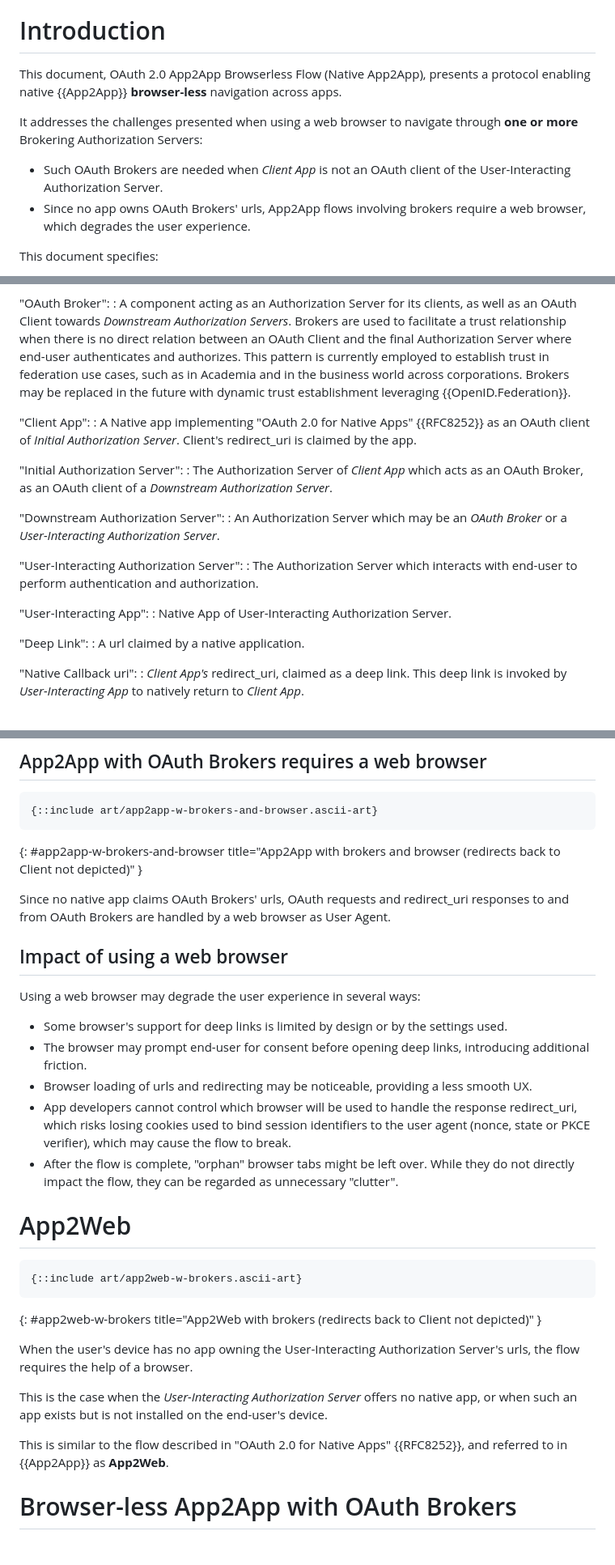
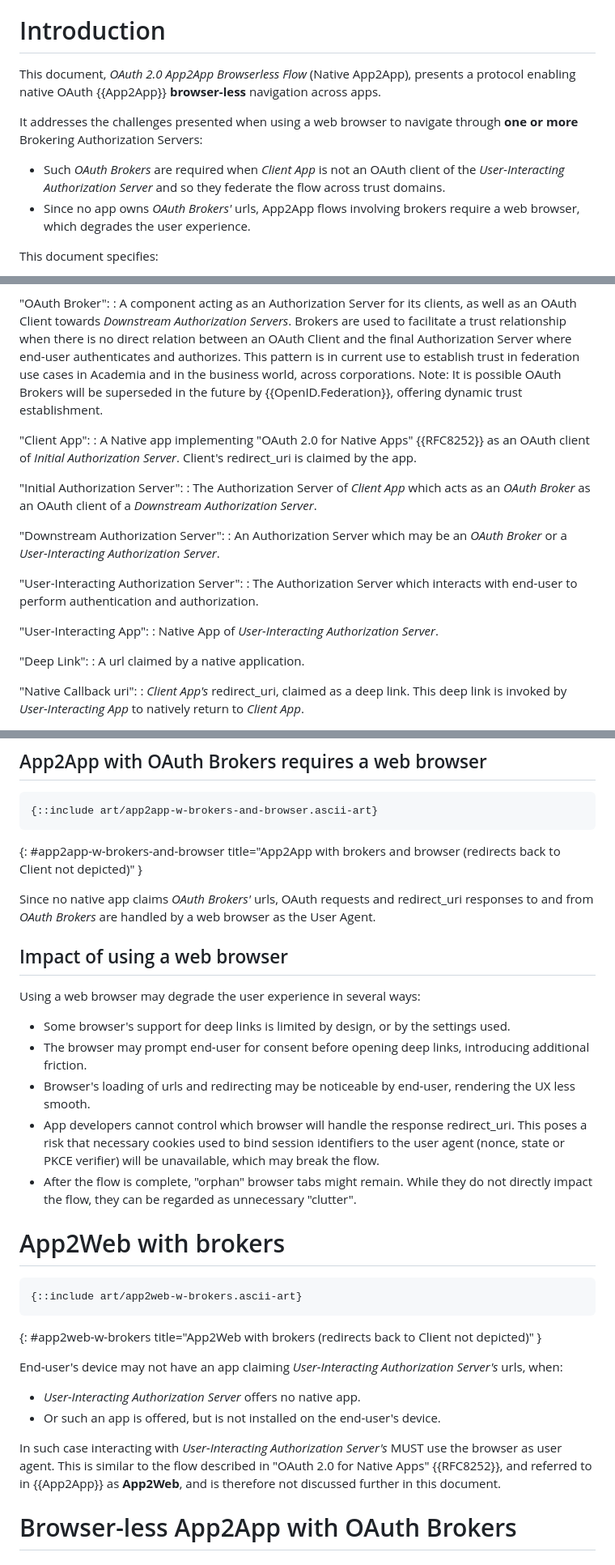
Before and after one commit to yaron-zehavi/oauth-app2app-browserless, a Markdown page: draft-zehavi-oauth-app2app-browserless.md, 3 parts joined by grey strips. Shown: that part at 81% size. GitHub-like rendering.

Commit message:
rewording

```diff
--- a/draft-zehavi-oauth-app2app-browserless.md
+++ b/draft-zehavi-oauth-app2app-browserless.md
@@ -87,12 +87,12 @@ This document describes a protocol connecting 2 native apps via the OAuth {{App2
 
 # Introduction
 
-This document, OAuth 2.0 App2App Browserless Flow (Native App2App), presents a protocol enabling native {{App2App}} **browser-less** navigation across apps.
+This document, *OAuth 2.0 App2App Browserless Flow* (Native App2App), presents a protocol enabling native OAuth {{App2App}} **browser-less** navigation across apps.
 
 It addresses the challenges presented when using a web browser to navigate through **one or more** Brokering Authorization Servers:
 
-* Such OAuth Brokers are needed when *Client App* is not an OAuth client of the User-Interacting Authorization Server.
-* Since no app owns OAuth Brokers' urls, App2App flows involving brokers require a web browser, which degrades the user experience.
+* Such *OAuth Brokers* are required when *Client App* is not an OAuth client of the *User-Interacting Authorization Server* and so they federate the flow across trust domains.
+* Since no app owns *OAuth Brokers'* urls, App2App flows involving brokers require a web browser, which degrades the user experience.
 
 This document specifies:
 
@@ -122,14 +122,14 @@ the following terms:
 "OAuth Broker":
 : A component acting as an Authorization Server for its clients, as well as an OAuth Client towards *Downstream Authorization Servers*.
 Brokers are used to facilitate a trust relationship when there is no direct relation between an OAuth Client and the final Authorization Server where end-user authenticates and authorizes.
-This pattern is currently employed to establish trust in federation use cases, such as in Academia and in the business world across corporations.
-Brokers may be replaced in the future with dynamic trust establishment leveraging {{OpenID.Federation}}.
+This pattern is in current use to establish trust in federation use cases in Academia and in the business world, across corporations.
+Note: It is possible OAuth Brokers will be superseded in the future by {{OpenID.Federation}}, offering dynamic trust establishment.
 
 "Client App":
 : A Native app implementing "OAuth 2.0 for Native Apps" {{RFC8252}} as an OAuth client of *Initial Authorization Server*. Client's redirect_uri is claimed by the app.
 
 "Initial Authorization Server":
-: The Authorization Server of *Client App* which acts as an OAuth Broker, as an OAuth client of a *Downstream Authorization Server*.
+: The Authorization Server of *Client App* which acts as an *OAuth Broker* as an OAuth client of a *Downstream Authorization Server*.
 
 "Downstream Authorization Server":
 : An Authorization Server which may be an *OAuth Broker* or a *User-Interacting Authorization Server*.
@@ -138,7 +138,7 @@ Brokers may be replaced in the future with dynamic trust establishment leveragin
 : The Authorization Server which interacts with end-user to perform authentication and authorization.
 
 "User-Interacting App":
-: Native App of User-Interacting Authorization Server.
+: Native App of *User-Interacting Authorization Server*.
 
 "Deep Link":
 : A url claimed by a native application.
@@ -159,29 +159,31 @@ Brokers may be replaced in the future with dynamic trust establishment leveragin
 ~~~
 {: #app2app-w-brokers-and-browser title="App2App with brokers and browser (redirects back to Client not depicted)" }
 
-Since no native app claims OAuth Brokers' urls, OAuth requests and redirect_uri responses to and from OAuth Brokers are handled by a web browser as User Agent.
+Since no native app claims *OAuth Brokers'* urls, OAuth requests and redirect_uri responses to and from *OAuth Brokers* are handled by a web browser as the User Agent.
 
 ## Impact of using a web browser
 
 Using a web browser may degrade the user experience in several ways:
 
-* Some browser's support for deep links is limited by design or by the settings used.
+* Some browser's support for deep links is limited by design, or by the settings used.
 * The browser may prompt end-user for consent before opening deep links, introducing additional friction.
-* Browser loading of urls and redirecting may be noticeable, providing a less smooth UX.
-* App developers cannot control which browser will be used to handle the response redirect_uri, which risks losing cookies used to bind session identifiers to the user agent (nonce, state or PKCE verifier), which may cause the flow to break.
-* After the flow is complete, "orphan" browser tabs might be left over. While they do not directly impact the flow, they can be regarded as unnecessary "clutter".
+* Browser's loading of urls and redirecting may be noticeable by end-user, rendering the UX less smooth.
+* App developers cannot control which browser will handle the response redirect_uri. This poses a risk that necessary cookies used to bind session identifiers to the user agent (nonce, state or PKCE verifier) will be unavailable, which may break the flow.
+* After the flow is complete, "orphan" browser tabs might remain. While they do not directly impact the flow, they can be regarded as unnecessary "clutter".
 
-# App2Web
+# App2Web with brokers
 ~~~ aasvg
 {::include art/app2web-w-brokers.ascii-art}
 ~~~
 {: #app2web-w-brokers title="App2Web with brokers (redirects back to Client not depicted)" }
 
-When the user's device has no app owning the User-Interacting Authorization Server's urls, the flow requires the help of a browser.
+End-user's device may not have an app claiming *User-Interacting Authorization Server's* urls, when:
 
-This is the case when the *User-Interacting Authorization Server* offers no native app, or when such an app exists but is not installed on the end-user's device.
+* *User-Interacting Authorization Server* offers no native app.
+* Or such an app is offered, but is not installed on the end-user's device.
 
-This is similar to the flow described in "OAuth 2.0 for Native Apps" {{RFC8252}}, and referred to in {{App2App}} as **App2Web**.
+In such case interacting with *User-Interacting Authorization Server's* MUST use the browser as user agent.
+This is similar to the flow described in "OAuth 2.0 for Native Apps" {{RFC8252}}, and referred to in {{App2App}} as **App2Web**, and is therefore not discussed further in this document.
 
 # Browser-less App2App with OAuth Brokers
 
```
Also changed, not shown: other parts of draft-zehavi-oauth-app2app-browserless.md (+2 -2 lines).
